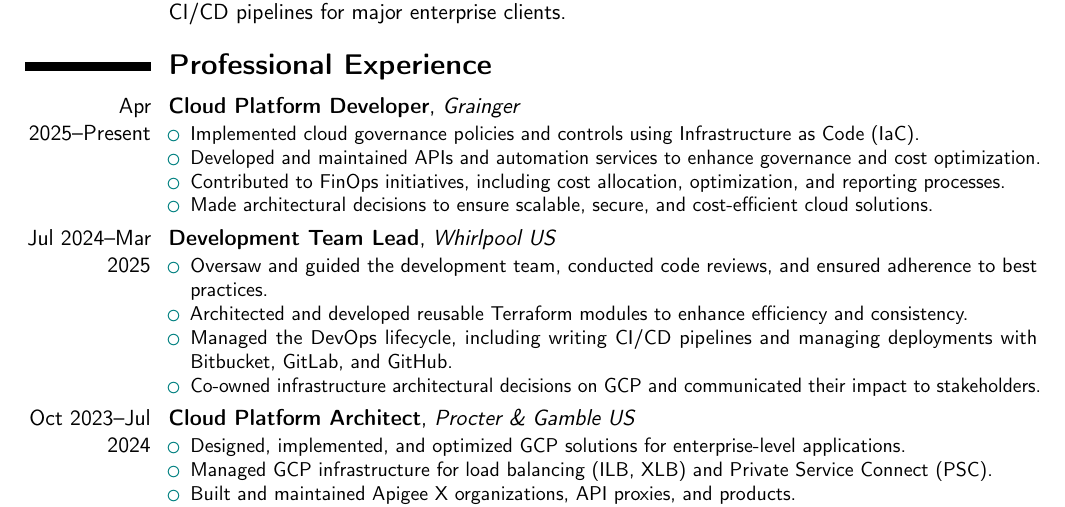
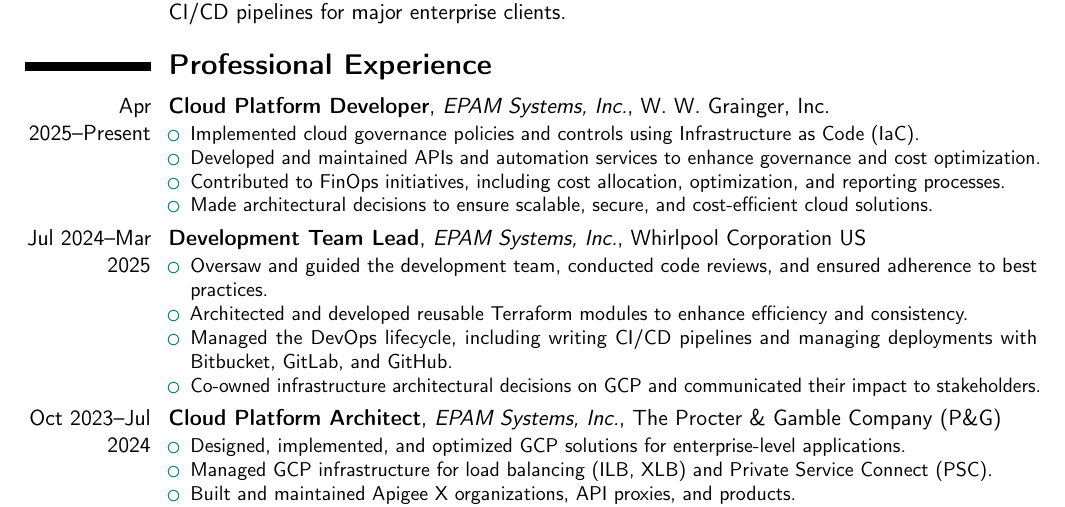
Before and after one commit to ezetina86/Resume, a LaTeX CV (resume.tex): part of page 1 of 2, cut so that both start at the same text. The pictures show the PDF file Enrique_Zetina.pdf that the author committed with the source.

Commit message:
Add EPAM as  main employee work experiences

```diff
--- a/resume.tex
+++ b/resume.tex
@@ -29,7 +29,7 @@
 \cvitem{}{Certified Cloud Architect and Python Developer with over 10 years of experience leading teams and delivering high-impact projects. Passionate about building innovative, scalable, and efficient cloud solutions on GCP, AWS, and Azure. Proven expertise in DevOps, Big Data, FinOps, and automation using tools like Terraform and Airflow to architect robust infrastructures and seamless CI/CD pipelines for major enterprise clients.}
 
 \section{Professional Experience}
-\cventry{Apr 2025--Present}{Cloud Platform Developer}{Grainger}{}{}{
+\cventry{Apr 2025--Present}{Cloud Platform Developer}{EPAM Systems, Inc.}{W. W. Grainger, Inc.}{}{
 \begin{itemize}
     \item Implemented cloud governance policies and controls using Infrastructure as Code (IaC).
     \item Developed and maintained APIs and automation services to enhance governance and cost optimization.
@@ -37,7 +37,7 @@
     \item Made architectural decisions to ensure scalable, secure, and cost-efficient cloud solutions.
 \end{itemize}}
 
-\cventry{Jul 2024--Mar 2025}{Development Team Lead}{Whirlpool US}{}{}{
+\cventry{Jul 2024--Mar 2025}{Development Team Lead}{EPAM Systems, Inc.}{Whirlpool Corporation US}{}{
 \begin{itemize}
     \item Oversaw and guided the development team, conducted code reviews, and ensured adherence to best practices.
     \item Architected and developed reusable Terraform modules to enhance efficiency and consistency.
@@ -45,7 +45,7 @@
     \item Co-owned infrastructure architectural decisions on GCP and communicated their impact to stakeholders.
 \end{itemize}}
 
-\cventry{Oct 2023--Jul 2024}{Cloud Platform Architect}{Procter \& Gamble US}{}{}{
+\cventry{Oct 2023--Jul 2024}{Cloud Platform Architect}{EPAM Systems, Inc.}{The Procter \& Gamble Company (P\&G)}{}{
 \begin{itemize}
     \item Designed, implemented, and optimized GCP solutions for enterprise-level applications.
     \item Managed GCP infrastructure for load balancing (ILB, XLB) and Private Service Connect (PSC).
@@ -60,7 +60,7 @@
     \item Developed and maintained Jenkins and GitLab CI/CD pipelines for automated deployments.
 \end{itemize}}
 
-\cventry{Nov 2022--Jun 2023}{Developer Team Lead}{AutoZone, Inc}{}{}{
+\cventry{Nov 2022--Jun 2023}{Developer Team Lead}{EPAM Systems, Inc.}{AutoZone, Inc}{}{
 \begin{itemize}
     \item Led the development of an eCommerce search platform on GCP.
     \item Implemented complex solutions using Java, SpringBoot, Cloud Functions, and Dataflow.
```
Also changed, not shown: Enrique_Zetina.pdf, resume.pdf (added), 2 other files.
